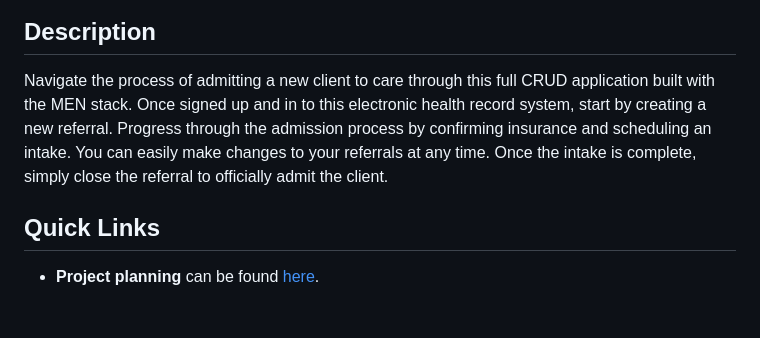
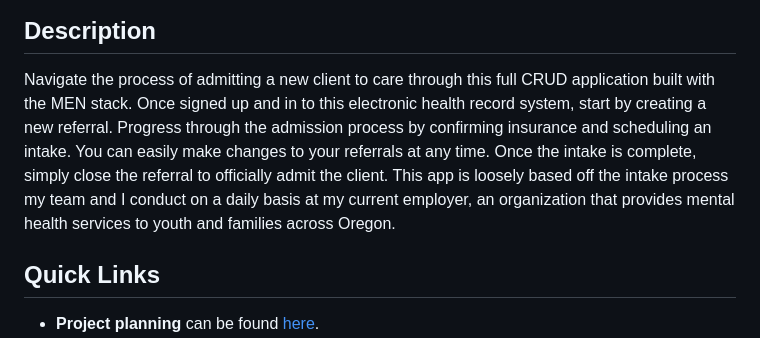
Before and after one commit to annamiriams/CareTrack, a Markdown page: README.md, the part around the change. Drawn GitHub-style; blank space fills up the shorter version.

```diff
--- a/README.md
+++ b/README.md
@@ -4,7 +4,7 @@
 <img src="./public/images/welcome-screenshot.png" alt="A screenshot of the Ivy EHR welcome page accessible upon sign-in."/>
 
 ## Description
-Navigate the process of admitting a new client to care through this full CRUD application built with the MEN stack. Once signed up and in to this electronic health record system, start by creating a new referral. Progress through the admission process by confirming insurance and scheduling an intake. You can easily make changes to your referrals at any time. Once the intake is complete, simply close the referral to officially admit the client.
+Navigate the process of admitting a new client to care through this full CRUD application built with the MEN stack. Once signed up and in to this electronic health record system, start by creating a new referral. Progress through the admission process by confirming insurance and scheduling an intake. You can easily make changes to your referrals at any time. Once the intake is complete, simply close the referral to officially admit the client. This app is loosely based off the intake process my team and I conduct on a daily basis at my current employer, an organization that provides mental health services to youth and families across Oregon.
 
 ## Quick Links
 * **Project planning** can be found [here](https://trello.com/b/M7AGFx57/intake-ehr).
```
